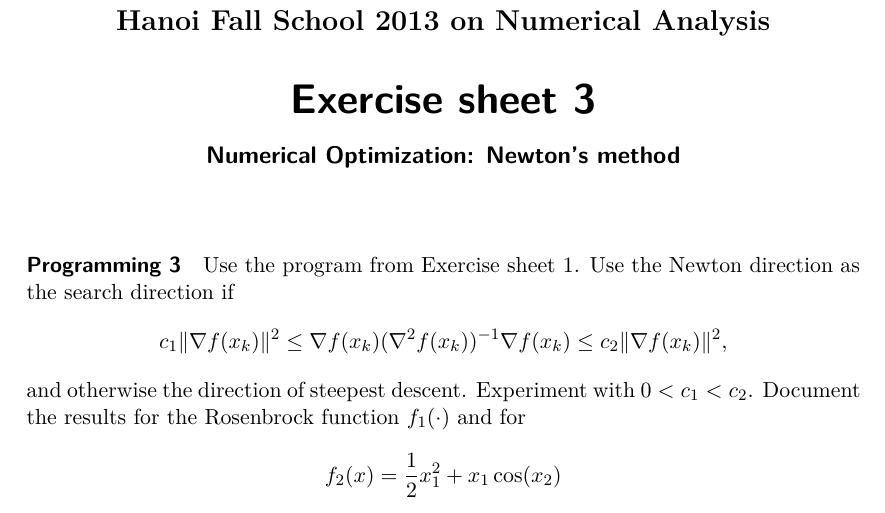
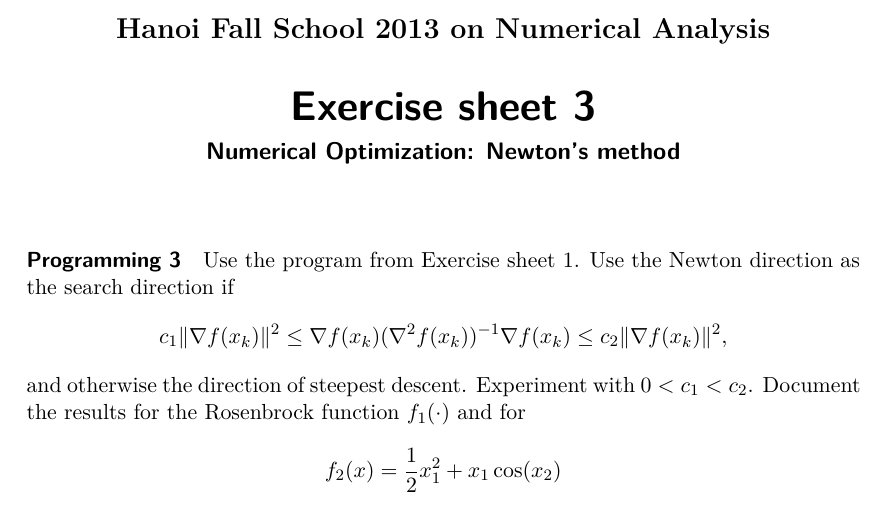
Before and after one commit to nschloe/hanoi-material, a LaTeX problem sheet (exercises/ex3.tex, which reads exercises/header.tex): part of the page, cut so that both start at the same text. Compiled offline with XeLaTeX.

Commit message:
don't forget about the titlehead

```diff
--- a/exercises/header.tex
+++ b/exercises/header.tex
@@ -40,18 +40,50 @@ oneside
 % ignores those (and doesn't reserve any extra space), cf.
 % <http://tex.stackexchange.com/questions/134851/when-author-date-fields-blank-remove-whitespace-between-header-and-text>.
 \makeatletter
-\renewcommand{\@maketitle}{\null\vskip 2em
-\begin{center}
-  \ifx\@subject\@empty \else
-    {\subject@font \@subject \par}
-    \vskip 1.5em
+\renewcommand{\@maketitle}{%
+  \clearpage
+  \let\footnote\thanks
+  \ifx\@extratitle\@empty \else
+    \noindent\@extratitle \next@tpage \if@twoside \null\next@tpage \fi
   \fi
-  \titlefont\huge \@title\par
-  \vskip .5em
-  {\ifx\@subtitle\@empty\else\usekomafont{subtitle}\@subtitle\par\fi}%
-\end{center}
-\vskip 2em}
+  \setparsizes{\z@}{\z@}{\z@\@plus 1fil}\par@updaterelative
+  \ifx\@titlehead\@empty \else
+    \begin{minipage}[t]{\textwidth}
+      \@titlehead
+    \end{minipage}\par
+  \fi
+  \null
+  \vskip 2em%
+  \begin{center}%
+    \ifx\@subject\@empty \else
+      {\subject@font \@subject \par}
+      \vskip 1.5em
+    \fi
+    {\titlefont\huge \@title \par}%
+    \vskip .5em
+    {\ifx\@subtitle\@empty\else\usekomafont{subtitle}\@subtitle\par\fi}%
+    %\vskip 1em
+    %{\Large
+    %  \lineskip .5em%
+    %  \begin{tabular}[t]{c}
+    %    \@author
+    %  \end{tabular}\par
+    %}%
+    %\vskip 1em%
+    %{\Large \@date \par}%
+    %\vskip \z@ \@plus 1em
+    %{\Large \@publishers \par}
+    %\ifx\@dedication\@empty \else
+    %  \vskip 2em
+    %  {\Large \@dedication \par}
+    %\fi
+  \end{center}%
+  \par
+  \vskip 2em
+}%
 \makeatother
+
+
 
 % use the latin modern font
 \usepackage[T1]{fontenc}
```
